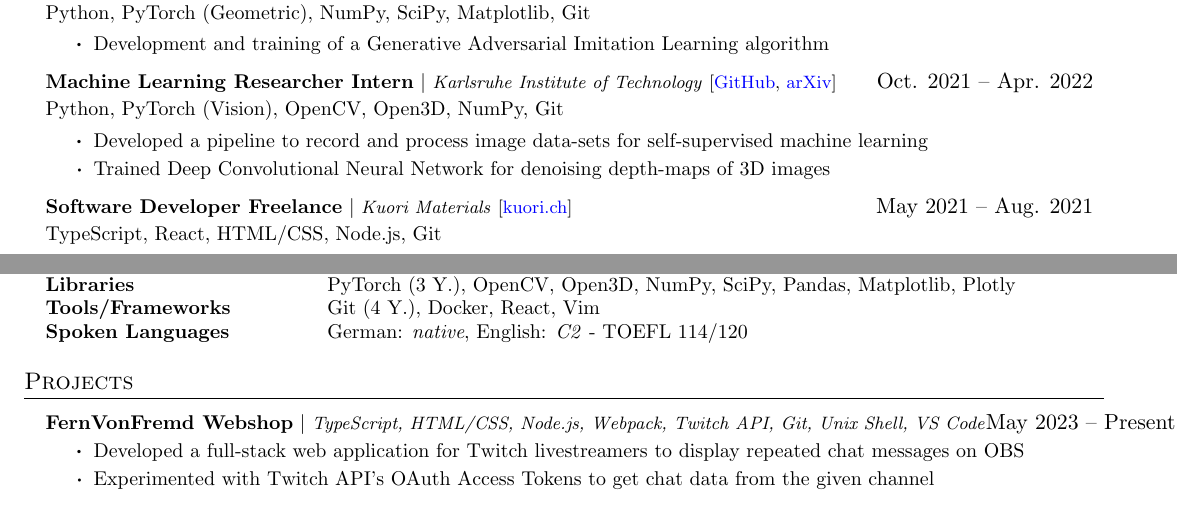
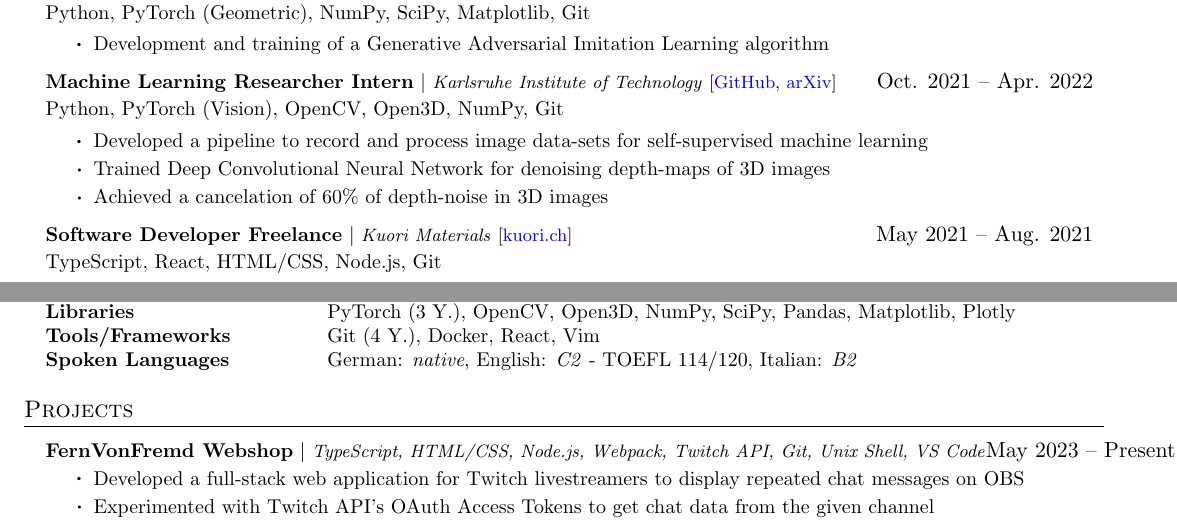
Before and after one commit to dapetri/CV, a LaTeX document (main.tex): two parts of the page, joined at a grey line, cut so that both start at the same text. Compiled offline with pdfLaTeX.

Commit message:
added info

```diff
--- a/main.tex
+++ b/main.tex
@@ -143,6 +143,7 @@
 \resumeItemListStart
 \resumeItem{Developed a pipeline to record and process image data-sets for self-supervised machine learning}
 \resumeItem{Trained Deep Convolutional Neural Network for denoising depth-maps of 3D images}
+\resumeItem{Achieved a cancelation of 60\% of depth-noise in 3D images}
 \resumeItemListEnd
 
 \resumeProjectHeading
@@ -197,7 +198,7 @@
                         \textbf{Pragramming Languages} ~~~ \={Python (4 Y.), Java (2 Y.), R (2 Y.), SQL, Java-/TypeScript} \\
                         \textbf{Libraries} \> {PyTorch (3 Y.), OpenCV, Open3D, NumPy, SciPy, Pandas, Matplotlib, Plotly} \\
                         \textbf{Tools/Frameworks} \> {Git (4 Y.), Docker, React, Vim} \\
-                        \textbf{Spoken Languages} \> {German: \textit{native}, English: \textit{C2} - TOEFL 114/120}
+                        \textbf{Spoken Languages} \> {German: \textit{native},\ English: \textit{C2} - TOEFL 114/120},\ Italian: \textit{B2}
 
                         % \textbf{Certificates} \> {AWS Certified Cloud Practitioner}
 
```
